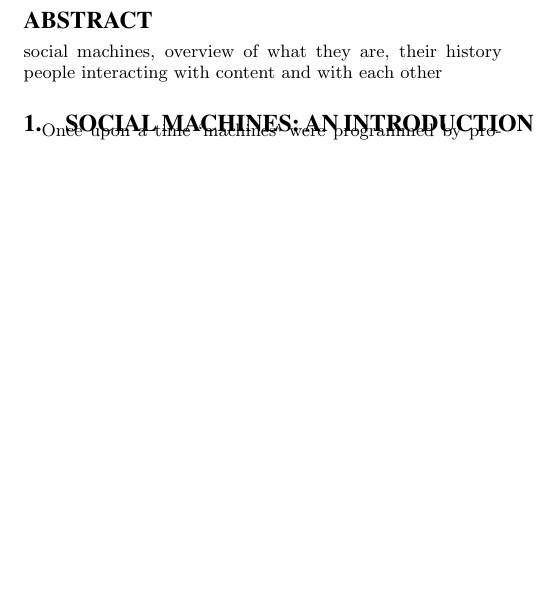
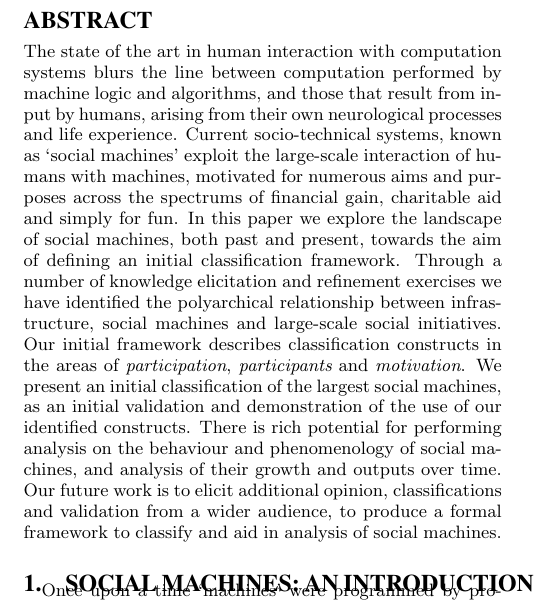
Before and after one commit to sociam/social-machines-classification, a LaTeX paper (latex/paper_new.tex): part of one column of page 1 of 6 before the commit and part of one column of page 1 of 7 after it, cut so that both start at the same text, the shorter picture padded with empty space. Compiled offline with pdfLaTeX.

Commit message:
Abstract from dan

```diff
--- a/latex/paper_new.tex
+++ b/latex/paper_new.tex
@@ -126,11 +126,24 @@
 \maketitle
 \begin{abstract}
 
-social machines, overview of what they are, their history
-    people interacting with content and with each other
-
-
-
+The state of the art in human interaction with computation systems blurs the line between
+computation performed by machine logic and algorithms, and those that result from input by
+humans, arising from their own neurological processes and life experience. Current
+socio-technical systems, known as `social machines' exploit the large-scale interaction of
+humans with machines, motivated for numerous aims and purposes across the spectrums of
+financial gain, charitable aid and simply for fun. In this paper we explore
+the landscape of social machines, both past and present, towards the aim of defining an
+initial classification framework. Through a number of knowledge elicitation
+and refinement exercises we have identified the polyarchical relationship between
+infrastructure, social machines and large-scale social initiatives. Our initial framework
+describes classification constructs in the areas of {\it participation}, {\it participants} and
+{\it motivation}. We present an initial classification of the largest social machines, as
+an initial validation and demonstration of the use of our identified constructs.
+There is rich potential for performing
+analysis on the behaviour and phenomenology of social machines, and analysis of their
+growth and outputs over time. Our future work is to elicit additional opinion,
+classifications and validation from a wider audience, to produce a formal framework to
+classify and aid in analysis of social machines.
 
 
 \end{abstract}
```
